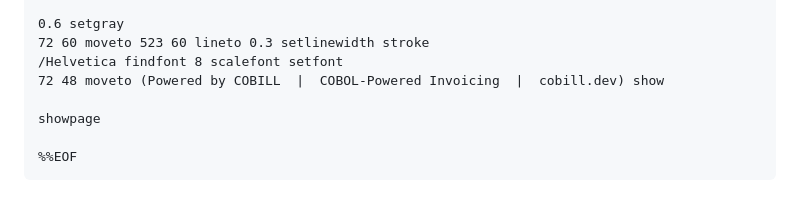
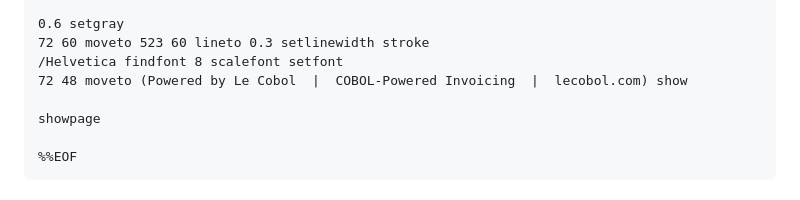
Before and after one commit to FredBourouliou/Webstack---Portfolio-Project---Pitch, a Markdown page: docs/13-code-examples.md, the part around the change. GitHub-like rendering.

Commit message:
docs: fix outdated brand in PostScript footer example
The footer line in the invoice template example referenced
'COBILL | cobill.dev', leftover from the working title before
the rename to 'Le Cobol' / lecobol.com. Aligns the doc with
what is actually rendered in production.

```diff
--- a/docs/13-code-examples.md
+++ b/docs/13-code-examples.md
@@ -324,7 +324,7 @@ This document provides working code samples for the three core technologies: COB
 0.6 setgray
 72 60 moveto 523 60 lineto 0.3 setlinewidth stroke
 /Helvetica findfont 8 scalefont setfont
-72 48 moveto (Powered by COBILL  |  COBOL-Powered Invoicing  |  cobill.dev) show
+72 48 moveto (Powered by Le Cobol  |  COBOL-Powered Invoicing  |  lecobol.com) show
 
 showpage
 
```
